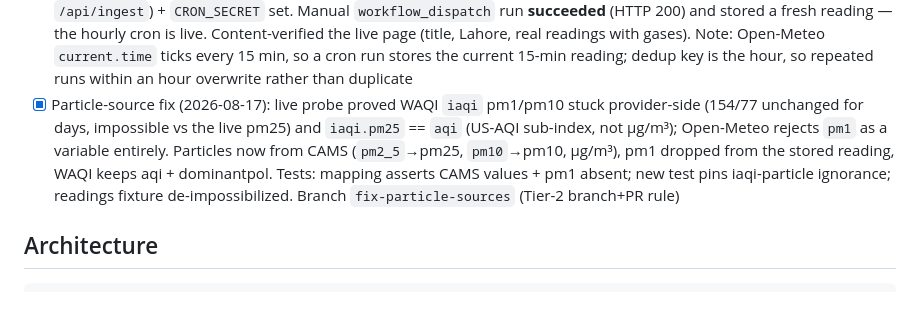
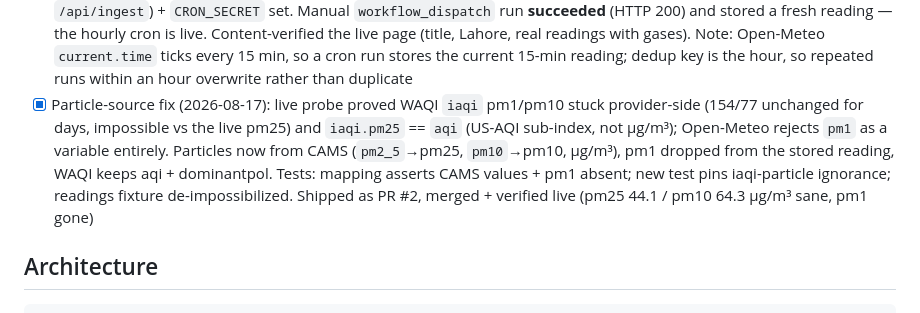
Before and after one commit to KarimShaikh123/lahore-weather, a Markdown page: AGENTS.md, the part around the change. Drawn GitHub-style.

Commit message:
AGENTS.md: drop branch+PR text from particle-fix tick

```diff
--- a/AGENTS.md
+++ b/AGENTS.md
@@ -26,7 +26,7 @@ Living checklist — update the tick in the same commit that completes the task.
 - [x] Task 11 — Polish (2026-08-13): AQI **text** colours now theme-aware (`--aqi-*-text` tokens, darker in light / lighter in night; computed WCAG AA ≥ 4.5:1 in both themes — worst case moderate 5.07:1, was ~2:1). Legend + big AQI number use the text variants; the track gradient keeps the raw category colours. Empty state: error hides the AQI marker (`marker.hidden`, re-shown in render) and sets `data-cat="unknown"` so the dash renders faint. 560px: legend wraps to 3×2, big numbers scale down (56/44px)
 - [x] Task 12 — Test everything (2026-08-13): full `node:test` suite 25/25 + live wrong-input pokes against the real handlers (`/tmp/opencode/task12-pokes.js`): ingest GET→405, no/bad auth→401, wrong-station→502, garbage weather body→502, waqi status error→502; readings POST→405, GET→200 with real latest + history array
 - [x] Task 13 — Deploy + final review (2026-08-13): live at **https://lahore-weather-one.vercel.app** (project `lahore-weather`, deployment `lahore-weather-npbm3f5dn-personal-e375`). `AQI_API_KEY` + `CRON_SECRET` added to Vercel Production & Preview env (Development only allows non-sensitive — `.env.local` covers local dev); GH secrets `INGEST_URL` (= live `/api/ingest`) + `CRON_SECRET` set. Manual `workflow_dispatch` run **succeeded** (HTTP 200) and stored a fresh reading — the hourly cron is live. Content-verified the live page (title, Lahore, real readings with gases). Note: Open-Meteo `current.time` ticks every 15 min, so a cron run stores the current 15-min reading; dedup key is the hour, so repeated runs within an hour overwrite rather than duplicate
-- [x] Particle-source fix (2026-08-17): live probe proved WAQI `iaqi` pm1/pm10 stuck provider-side (154/77 unchanged for days, impossible vs the live pm25) and `iaqi.pm25` == `aqi` (US-AQI sub-index, not µg/m³); Open-Meteo rejects `pm1` as a variable entirely. Particles now from CAMS (`pm2_5`→pm25, `pm10`→pm10, µg/m³), pm1 dropped from the stored reading, WAQI keeps aqi + dominantpol. Tests: mapping asserts CAMS values + pm1 absent; new test pins iaqi-particle ignorance; readings fixture de-impossibilized. Branch `fix-particle-sources` (Tier-2 branch+PR rule)
+- [x] Particle-source fix (2026-08-17): live probe proved WAQI `iaqi` pm1/pm10 stuck provider-side (154/77 unchanged for days, impossible vs the live pm25) and `iaqi.pm25` == `aqi` (US-AQI sub-index, not µg/m³); Open-Meteo rejects `pm1` as a variable entirely. Particles now from CAMS (`pm2_5`→pm25, `pm10`→pm10, µg/m³), pm1 dropped from the stored reading, WAQI keeps aqi + dominantpol. Tests: mapping asserts CAMS values + pm1 absent; new test pins iaqi-particle ignorance; readings fixture de-impossibilized. Shipped as PR #2, merged + verified live (pm25 44.1 / pm10 64.3 µg/m³ sane, pm1 gone)
 
 ## Architecture
 
```
